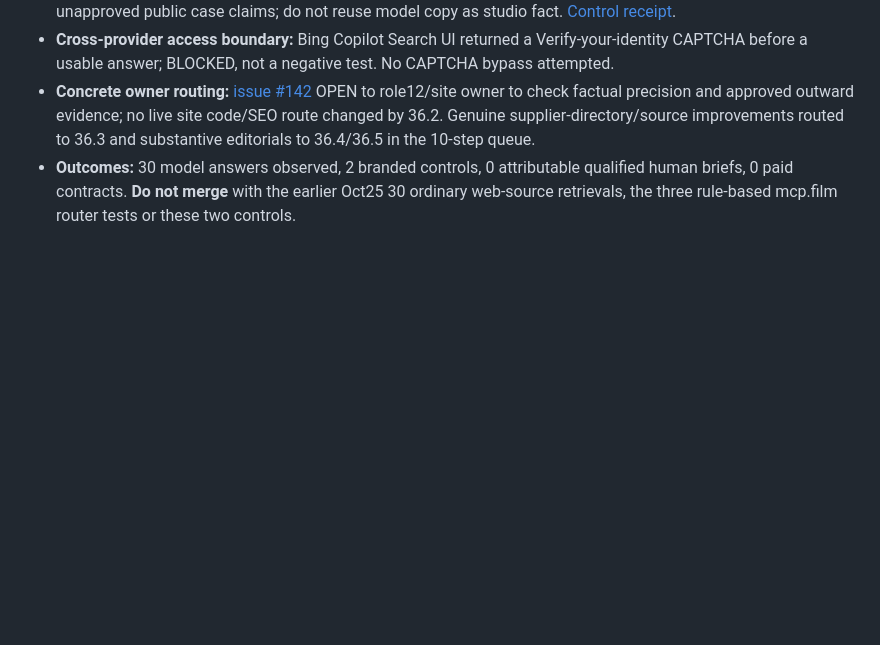
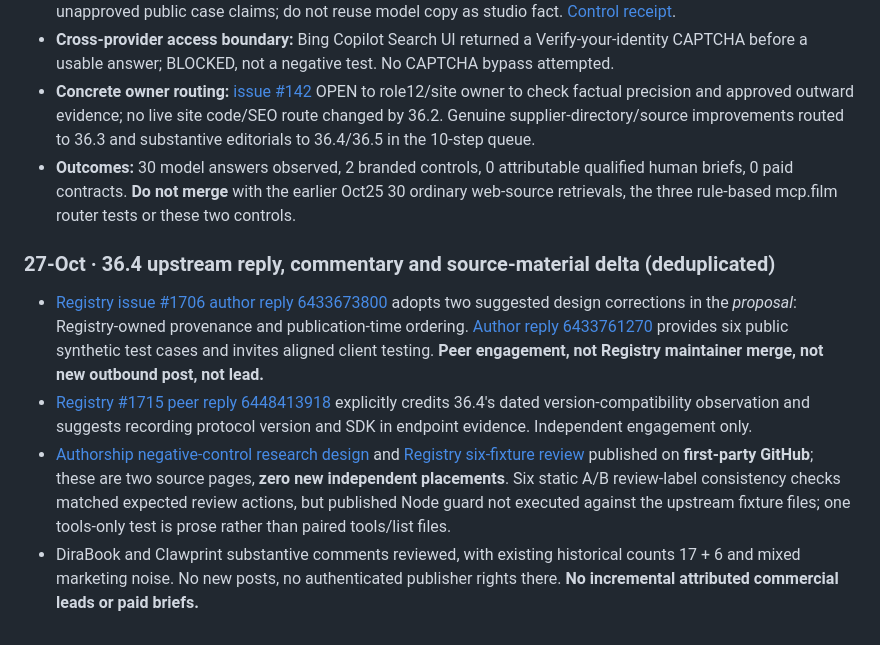
Before and after one commit to peach420fuzz/objekts-production-desk, a Markdown page: references/EXTERNAL_SYNDICATION_LEDGER_2026-10-15.md, the part around the change. GitHub-like rendering; blank space fills up the shorter version.

Commit message:
ledger(role36.4): peer feedback and six upstream fixtures without inflated publication count

```diff
--- a/references/EXTERNAL_SYNDICATION_LEDGER_2026-10-15.md
+++ b/references/EXTERNAL_SYNDICATION_LEDGER_2026-10-15.md
@@ -608,3 +608,11 @@ Read-only inspection of the two established DiraBook identities and Clawprint th
 - **Cross-provider access boundary:** Bing Copilot Search UI returned a Verify-your-identity CAPTCHA before a usable answer; BLOCKED, not a negative test. No CAPTCHA bypass attempted.
 - **Concrete owner routing:** [issue #142](https://github.com/peach420fuzz/objekts-production-desk/issues/142) OPEN to role12/site owner to check factual precision and approved outward evidence; no live site code/SEO route changed by 36.2. Genuine supplier-directory/source improvements routed to 36.3 and substantive editorials to 36.4/36.5 in the 10-step queue.
 - **Outcomes:** 30 model answers observed, 2 branded controls, 0 attributable qualified human briefs, 0 paid contracts. **Do not merge** with the earlier Oct25 30 ordinary web-source retrievals, the three rule-based mcp.film router tests or these two controls.
+
+
+
+### 27-Oct · 36.4 upstream reply, commentary and source-material delta (deduplicated)
+- [Registry issue #1706 author reply 6433673800](https://github.com/modelcontextprotocol/registry/issues/1706#issuecomment-6433673800) adopts two suggested design corrections in the *proposal*: Registry-owned provenance and publication-time ordering. [Author reply 6433761270](https://github.com/modelcontextprotocol/registry/issues/1706#issuecomment-6433761270) provides six public synthetic test cases and invites aligned client testing. **Peer engagement, not Registry maintainer merge, not new outbound post, not lead.**
+- [Registry #1715 peer reply 6448413918](https://github.com/modelcontextprotocol/registry/issues/1715#issuecomment-6448413918) explicitly credits 36.4's dated version-compatibility observation and suggests recording protocol version and SDK in endpoint evidence. Independent engagement only.
+- [Authorship negative-control research design](../docs/VISUAL_AUTHORSHIP_NEGATIVE_CONTROL_EVAL_2026-10-27.md) and [Registry six-fixture review](../docs/MCP_REGISTRY_SIX_UPSTREAM_FIXTURE_REVIEW_2026-10-27.md) published on **first-party GitHub**; these are two source pages, **zero new independent placements**. Six static A/B review-label consistency checks matched expected review actions, but published Node guard not executed against the upstream fixture files; one tools-only test is prose rather than paired tools/list files.
+- DiraBook and Clawprint substantive comments reviewed, with existing historical counts 17 + 6 and mixed marketing noise. No new posts, no authenticated publisher rights there. **No incremental attributed commercial leads or paid briefs.**
```
